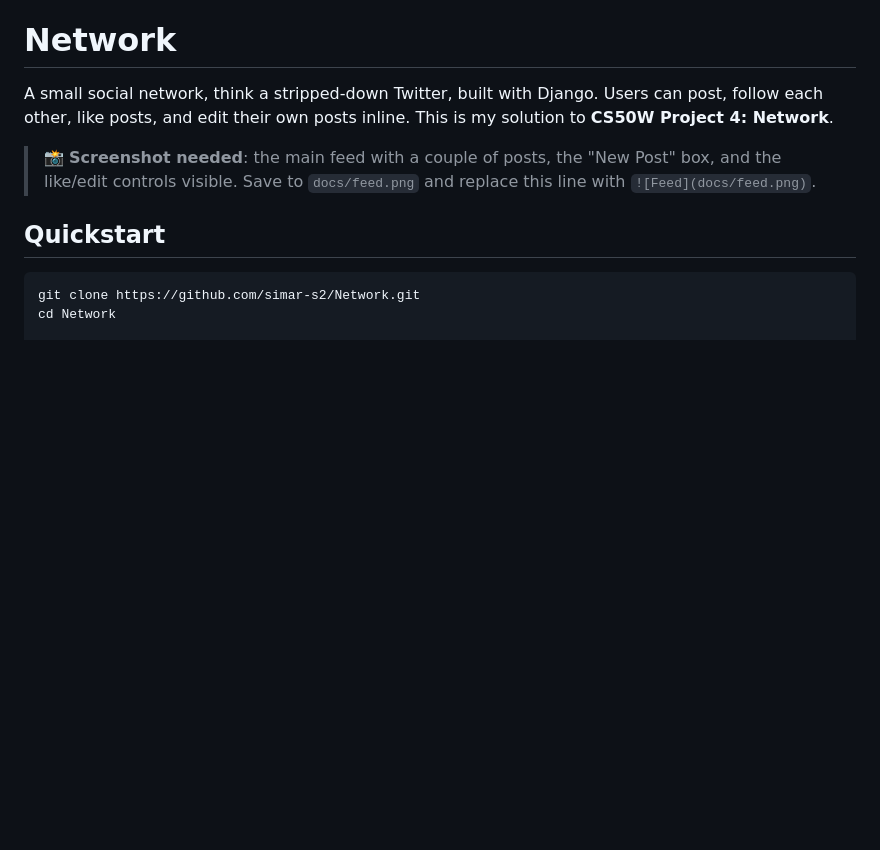
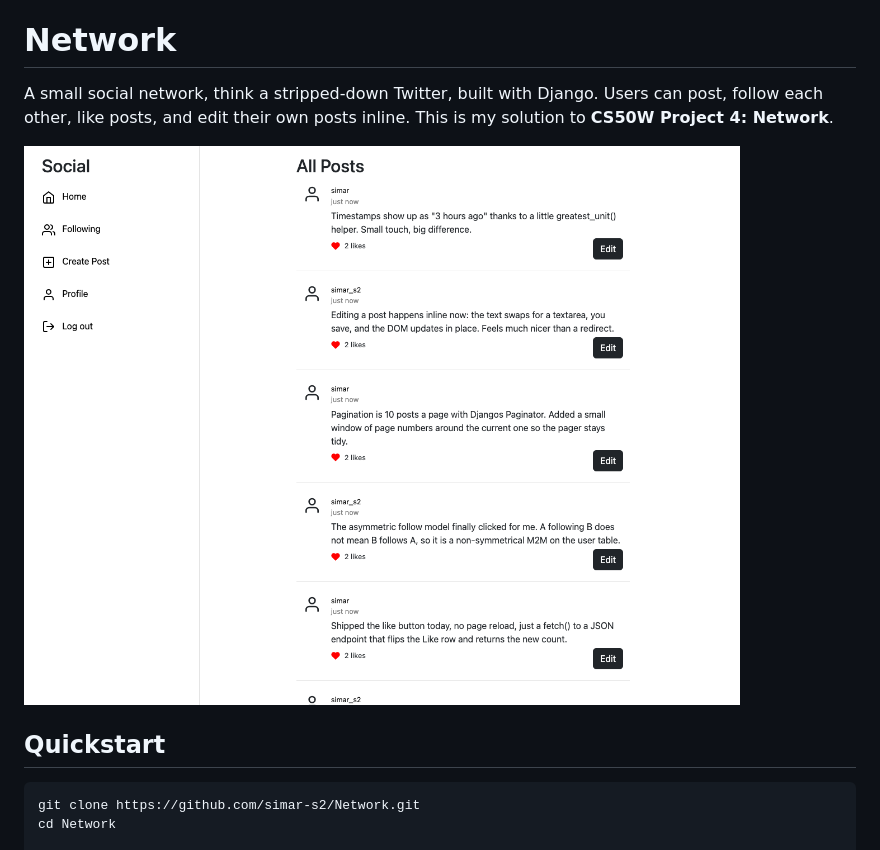
Before and after one commit to simar-s2/Network, a Markdown page: README.md, the part around the change. Drawn GitHub-style; pictures changed too: docs/feed.png (added); blank space fills up the shorter version.

Commit message:
Add screenshot to README

```diff
--- a/README.md
+++ b/README.md
@@ -4,7 +4,7 @@ A small social network, think a stripped-down Twitter, built with Django. Users
 can post, follow each other, like posts, and edit their own posts inline. This is
 my solution to **CS50W Project 4: Network**.
 
-> 📸 **Screenshot needed**: the main feed with a couple of posts, the "New Post" box, and the like/edit controls visible. Save to `docs/feed.png` and replace this line with `![Feed](docs/feed.png)`.
+![Feed](docs/feed.png)
 
 ## Quickstart
 
```
